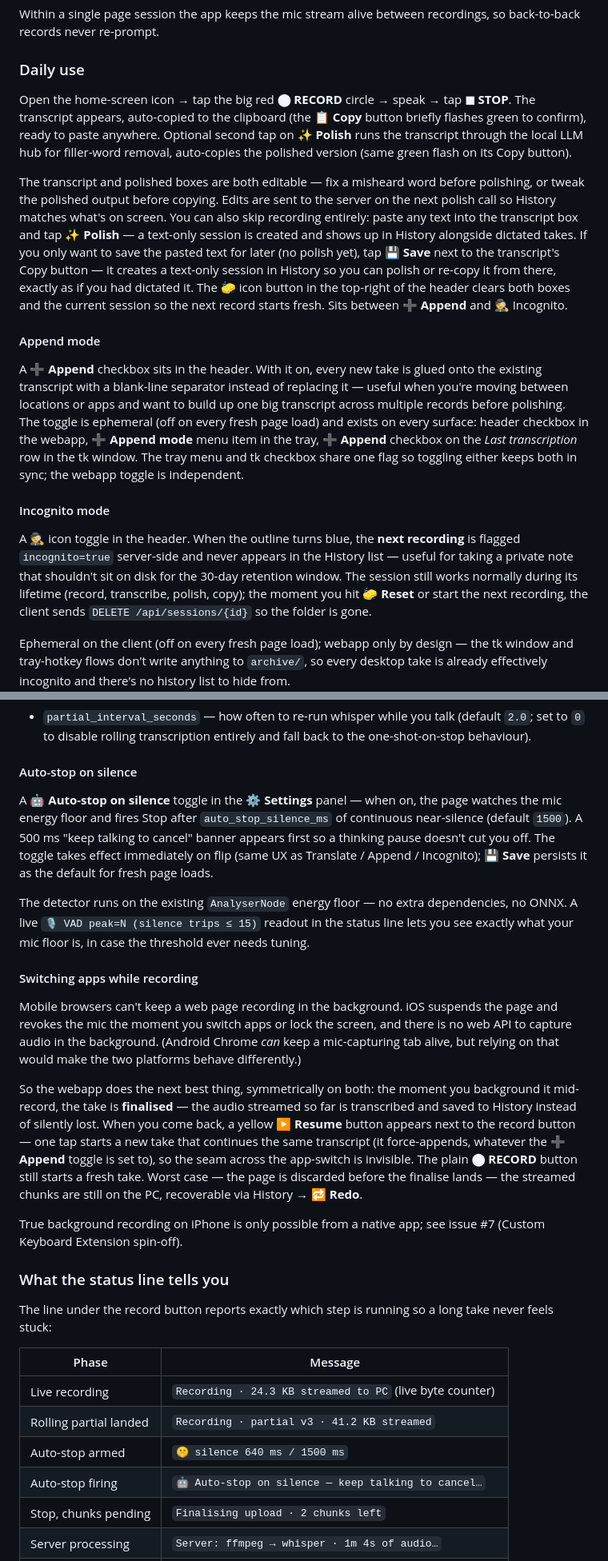
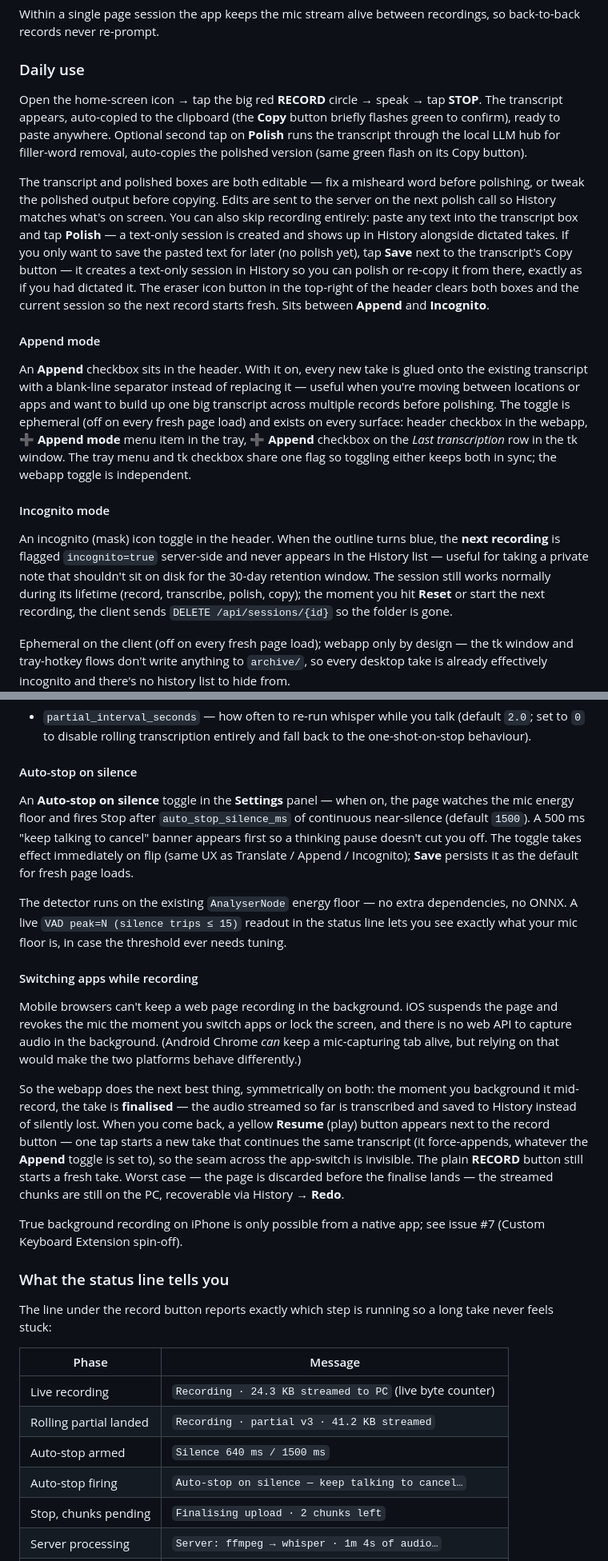
Before and after one commit to ferraroroberto/voice-transcriber, a Markdown page: README.md, 2 parts joined by grey strips. Shown at 80% size. GitHub-like rendering.

Commit message:
docs: align README labels with the emoji-free webapp UI (#109)
- Webapp label references drop their emojis (RECORD/STOP, Copy, Redo,
  Settings, Append, Incognito, Save, Polish, status-line strings)
- Build-line row now points at the every-tab footer + the stale-shell
  auto-reload behaviour
- Tray and tk GUI labels keep their emojis — those surfaces are unchanged

```diff
--- a/README.md
+++ b/README.md
@@ -379,10 +379,10 @@ between recordings, so back-to-back records never re-prompt.
 
 ### Daily use
 
-Open the home-screen icon → tap the big red **⬤ RECORD** circle →
-speak → tap **◼︎ STOP**. The transcript appears, auto-copied to the
-clipboard (the **📋 Copy** button briefly flashes green to confirm),
-ready to paste anywhere. Optional second tap on **✨ Polish** runs the
+Open the home-screen icon → tap the big red **RECORD** circle →
+speak → tap **STOP**. The transcript appears, auto-copied to the
+clipboard (the **Copy** button briefly flashes green to confirm),
+ready to paste anywhere. Optional second tap on **Polish** runs the
 transcript through the local LLM hub for filler-word removal,
 auto-copies the polished version (same green flash on its Copy button).
 
@@ -390,19 +390,19 @@ The transcript and polished boxes are both editable — fix a misheard
 word before polishing, or tweak the polished output before copying.
 Edits are sent to the server on the next polish call so History matches
 what's on screen. You can also skip recording entirely: paste any text
-into the transcript box and tap **✨ Polish** — a text-only session is
+into the transcript box and tap **Polish** — a text-only session is
 created and shows up in History alongside dictated takes. If you only
 want to save the pasted text for later (no polish yet), tap
-**💾 Save** next to the transcript's Copy button — it creates a
+**Save** next to the transcript's Copy button — it creates a
 text-only session in History so you can polish or re-copy it from
 there, exactly as if you had dictated it. The
-**🧽** icon button in the top-right of the header clears both boxes
+eraser icon button in the top-right of the header clears both boxes
 and the current session so the next record starts fresh. Sits between
-**➕ Append** and **🕵️** Incognito.
+**Append** and **Incognito**.
 
 #### Append mode
 
-A **➕ Append** checkbox sits in the header. With it on, every new
+An **Append** checkbox sits in the header. With it on, every new
 take is glued onto the existing transcript with a blank-line
 separator instead of replacing it — useful when you're moving
 between locations or apps and want to build up one big transcript
@@ -415,12 +415,12 @@ either keeps both in sync; the webapp toggle is independent.
 
 #### Incognito mode
 
-A **🕵️** icon toggle in the header. When the outline turns blue,
+An incognito (mask) icon toggle in the header. When the outline turns blue,
 the **next recording** is flagged `incognito=true` server-side and
 never appears in the History list — useful for taking a private
 note that shouldn't sit on disk for the 30-day retention window.
 The session still works normally during its lifetime (record,
-transcribe, polish, copy); the moment you hit **🧽 Reset** or
+transcribe, polish, copy); the moment you hit **Reset** or
 start the next recording, the client sends `DELETE
 /api/sessions/{id}` so the folder is gone.
 
@@ -501,16 +501,16 @@ Config knobs in `config/webapp_config.json`:
 
 #### Auto-stop on silence
 
-A **🤖 Auto-stop on silence** toggle in the **⚙️ Settings** panel —
+An **Auto-stop on silence** toggle in the **Settings** panel —
 when on, the page watches the mic energy floor and fires Stop after
 `auto_stop_silence_ms` of continuous near-silence (default `1500`).
 A 500 ms "keep talking to cancel" banner appears first so a thinking
 pause doesn't cut you off. The toggle takes effect immediately on
-flip (same UX as Translate / Append / Incognito); **💾 Save**
+flip (same UX as Translate / Append / Incognito); **Save**
 persists it as the default for fresh page loads.
 
 The detector runs on the existing `AnalyserNode` energy floor — no
-extra dependencies, no ONNX. A live `🎙️ VAD peak=N (silence trips
+extra dependencies, no ONNX. A live `VAD peak=N (silence trips
 ≤ 15)` readout in the status line lets you see exactly what your mic
 floor is, in case the threshold ever needs tuning.
 
@@ -525,13 +525,13 @@ relying on that would make the two platforms behave differently.)
 So the webapp does the next best thing, symmetrically on both: the
 moment you background it mid-record, the take is **finalised** — the
 audio streamed so far is transcribed and saved to History instead of
-silently lost. When you come back, a yellow **▶ Resume** button appears
+silently lost. When you come back, a yellow **Resume** (play) button appears
 next to the record button — one tap starts a new take that continues
-the same transcript (it force-appends, whatever the **➕ Append** toggle
+the same transcript (it force-appends, whatever the **Append** toggle
 is set to), so the seam across the app-switch is invisible. The plain
-**⬤ RECORD** button still starts a fresh take. Worst case — the page is
+**RECORD** button still starts a fresh take. Worst case — the page is
 discarded before the finalise lands — the streamed chunks are still on
-the PC, recoverable via History → **🔁 Redo**.
+the PC, recoverable via History → **Redo**.
 
 True background recording on iPhone is only possible from a native
 app; see issue #7 (Custom Keyboard Extension spin-off).
@@ -545,8 +545,8 @@ so a long take never feels stuck:
 |---|---|
 | Live recording | `Recording · 24.3 KB streamed to PC` (live byte counter) |
 | Rolling partial landed | `Recording · partial v3 · 41.2 KB streamed` |
-| Auto-stop armed | `🤫 silence 640 ms / 1500 ms` |
-| Auto-stop firing | `🤖 Auto-stop on silence — keep talking to cancel…` |
+| Auto-stop armed | `Silence 640 ms / 1500 ms` |
+| Auto-stop firing | `Auto-stop on silence — keep talking to cancel…` |
 | Stop, chunks pending | `Finalising upload · 2 chunks left` |
 | Server processing | `Server: ffmpeg → whisper · 1m 4s of audio…` |
 | Done | `Done in 3.2 s · 20.0× realtime — tap Copy or Polish` |
```
Also changed, not shown: other parts of README.md (+11 -11 lines).
